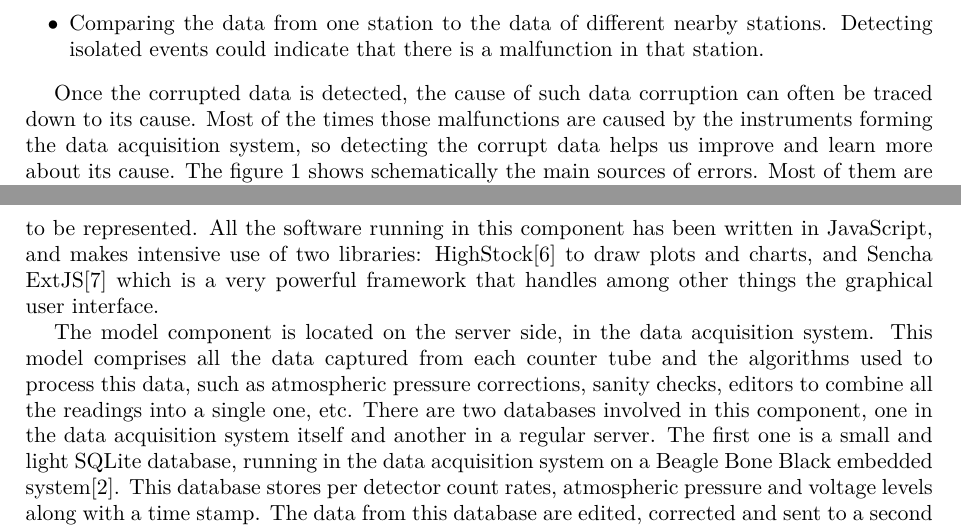
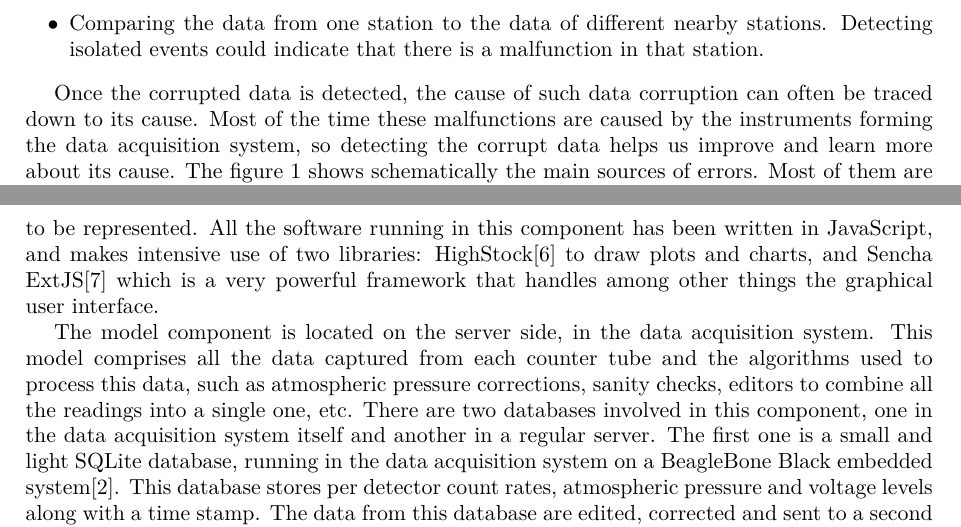
Before and after one commit to opobla/nmcp-article, a LaTeX document (nmcp.tex): two parts of pages 2 and 3 of 6, joined at a grey line, cut so that both start at the same text. Compiled offline with pdfLaTeX.

Commit message:
Second revision from the ECRS

```diff
--- a/nmcp.tex
+++ b/nmcp.tex
@@ -68,7 +68,7 @@ all the methods and techniques used, such as:
 \end{itemize}
 
 Once the corrupted data is detected, the cause of such data corruption can
-often be traced down to its cause. Most of the times those malfunctions are
+often be traced down to its cause. Most of the time these malfunctions are
 caused by the instruments forming the data acquisition system, so detecting the
 corrupt data helps us improve and learn more about its cause. The figure
 \ref{fig:NoisePoints} shows schematically the main sources of errors. Most of
@@ -126,7 +126,7 @@ corrections, sanity checks, editors to combine all the readings into a single
 one, etc. There are two databases involved in this component, one in the data
 acquisition system itself and another in a regular server. The first one is a
 small and light SQLite database, running in the data acquisition system on a
-Beagle Bone Black embedded system\cite{Garcia2014}. This database stores per
+BeagleBone Black embedded system\cite{Garcia2014}. This database stores per
 detector count rates, atmospheric pressure and voltage levels along with a time
 stamp. The data from this database are edited, corrected and sent to a second
 database server running MySQL\cite{web:mysql}. This is an enterprise grade
```
Also changed, not shown: README.md, nmcp.tex (2 more changed lines).
